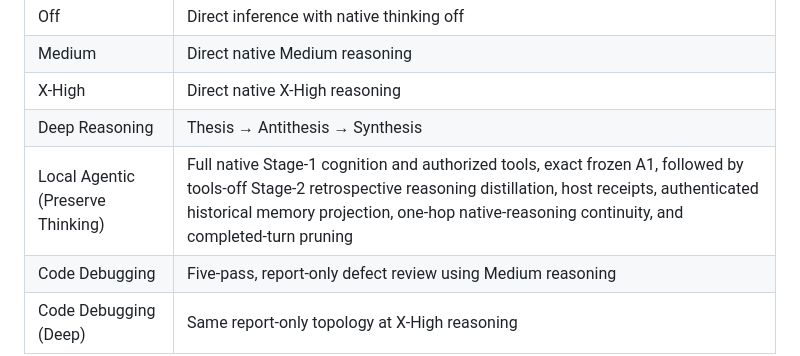
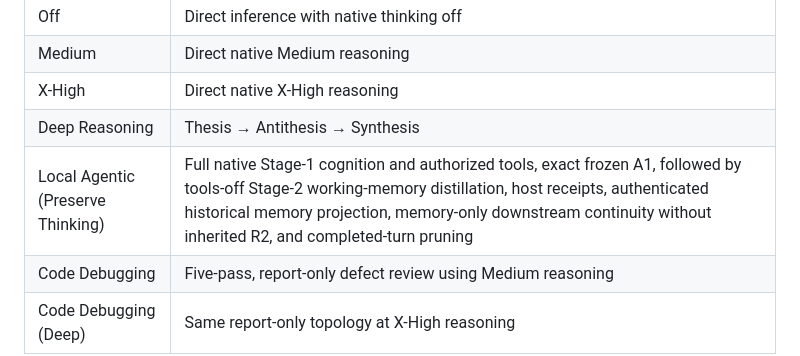
Before and after one commit to mlangford75-lgtm/Jack-Kernel, a Markdown page: README.md, the part around the change. Rendered like a GitHub page.

Commit message:
Document memory-only Agentic downstream lifecycle

```diff
--- a/README.md
+++ b/README.md
@@ -69,7 +69,7 @@ Jack's cognition modes are **programs built on the Kernel**. They do not make Ja
 | Medium | Direct native Medium reasoning |
 | X-High | Direct native X-High reasoning |
 | Deep Reasoning | Thesis → Antithesis → Synthesis |
-| Local Agentic (Preserve Thinking) | Full native Stage-1 cognition and authorized tools, exact frozen A1, followed by tools-off Stage-2 retrospective reasoning distillation, host receipts, authenticated historical memory projection, one-hop native-reasoning continuity, and completed-turn pruning |
+| Local Agentic (Preserve Thinking) | Full native Stage-1 cognition and authorized tools, exact frozen A1, followed by tools-off Stage-2 working-memory distillation, host receipts, authenticated historical memory projection, memory-only downstream continuity without inherited R2, and completed-turn pruning |
 | Code Debugging | Five-pass, report-only defect review using Medium reasoning |
 | Code Debugging (Deep) | Same report-only topology at X-High reasoning |
 
```
